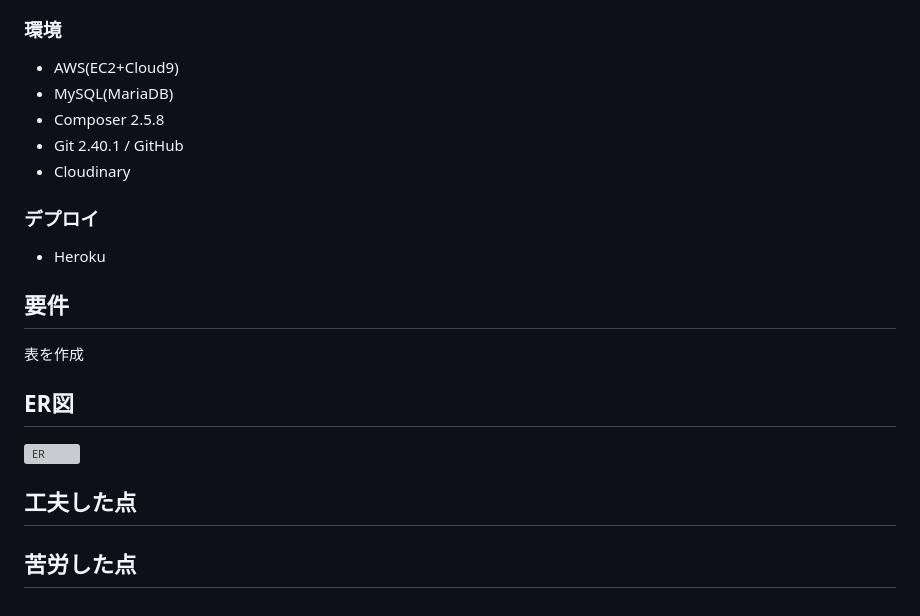
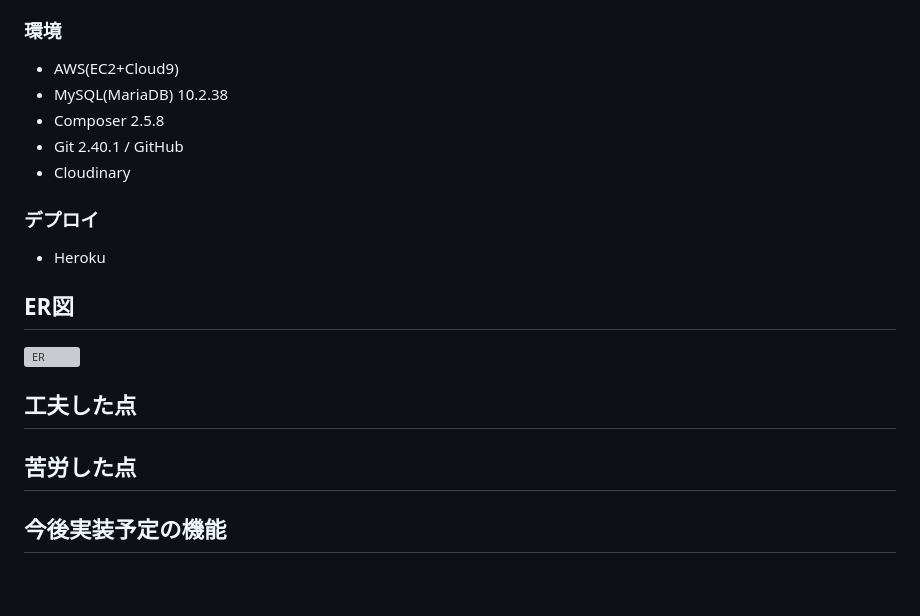
Before and after one commit to ok66ym/coffeeApp, a Markdown page: README.md, the part around the change. Rendered like a GitHub page; grey boxes are pictures that could not be loaded.

```diff
--- a/README.md
+++ b/README.md
@@ -60,7 +60,7 @@ https://coffee-search-app-7a8565b25739.herokuapp.com/login
 
 ### 環境
 - AWS(EC2+Cloud9)
-- MySQL(MariaDB)
+- MySQL(MariaDB) 10.2.38
 - Composer 2.5.8
 - Git 2.40.1 / GitHub
 - Cloudinary
@@ -68,12 +68,11 @@ https://coffee-search-app-7a8565b25739.herokuapp.com/login
 ### デプロイ
 - Heroku
 
-## 要件
-表を作成
-
 ## ER図
 <img width="715" alt="ER" src="https://github.com/ok66ym/coffeeApp/assets/134782129/bad5badf-50d0-4234-8101-bdfe3855b88d">
 
 ## 工夫した点
 
 ## 苦労した点
+
+## 今後実装予定の機能
```
